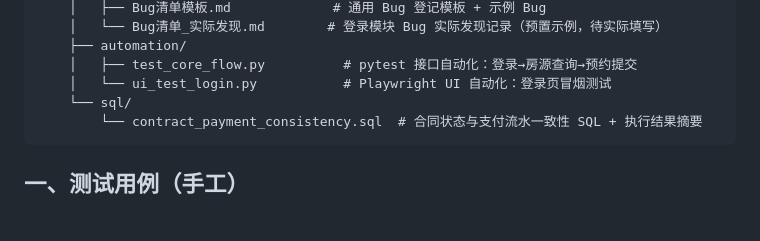
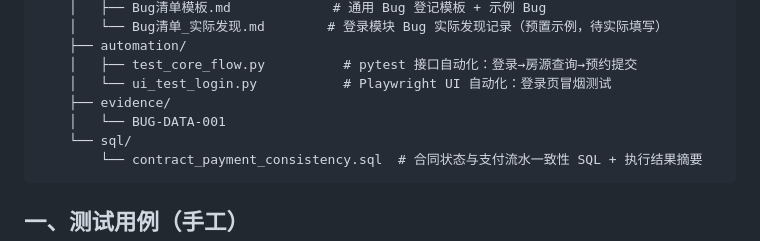
Before and after one commit to MiFan-Nuiq/Apartment-rental, a Markdown page: README.md, the part around the change. Rendered like a GitHub page; blank space fills up the shorter version.

Commit message:
readme directory update

````diff
--- a/README.md
+++ b/README.md
@@ -17,6 +17,8 @@ Apartment-rental/
     ├── automation/
     │   ├── test_core_flow.py          # pytest 接口自动化：登录→房源查询→预约提交
     │   └── ui_test_login.py           # Playwright UI 自动化：登录页冒烟测试
+    ├── evidence/
+    │   └── BUG-DATA-001
     └── sql/
         └── contract_payment_consistency.sql  # 合同状态与支付流水一致性 SQL + 执行结果摘要
 ```
````
